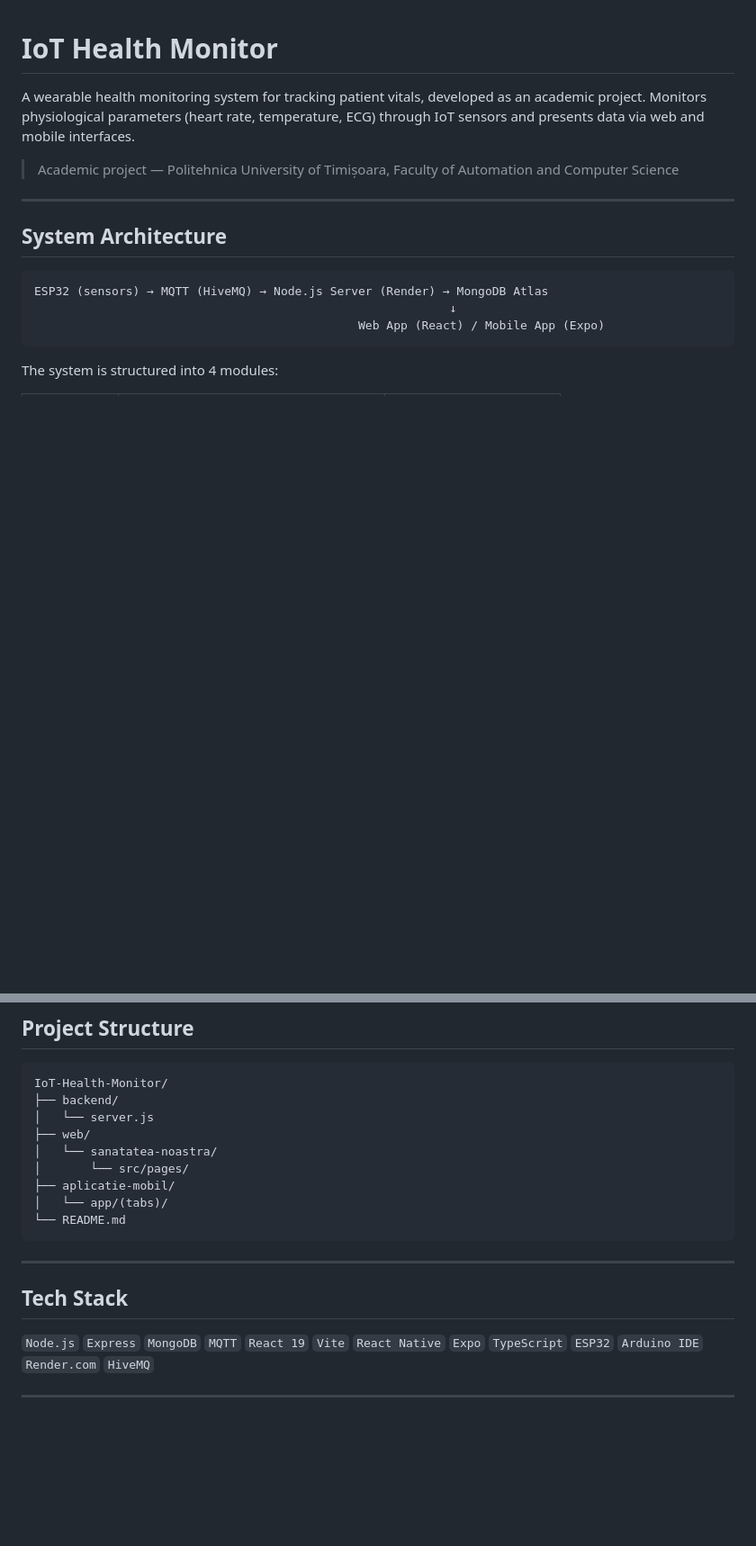
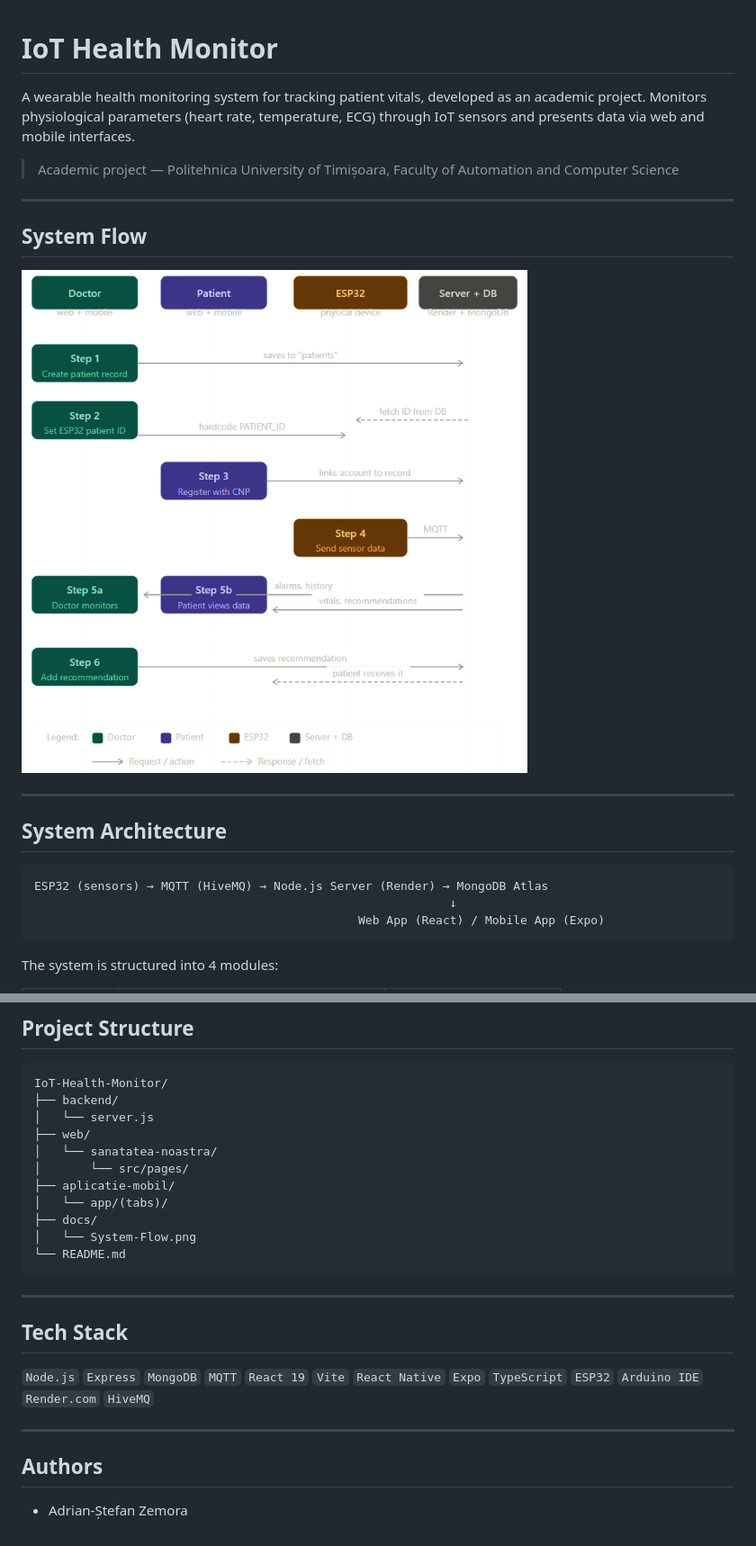
Before and after one commit to AdrianZemora04/IoT-Health-Monitor, a Markdown page: README.md, 2 parts joined by grey strips. Shown at 90% size. Drawn GitHub-style; blank space fills up the shorter version.

````diff
--- a/README.md
+++ b/README.md
@@ -3,6 +3,12 @@
 A wearable health monitoring system for tracking patient vitals, developed as an academic project. Monitors physiological parameters (heart rate, temperature, ECG) through IoT sensors and presents data via web and mobile interfaces.
 
 > Academic project — Politehnica University of Timișoara, Faculty of Automation and Computer Science
+
+---
+
+## System Flow
+
+![System Flow](docs/System-Flow.png)
 
 ---
 
@@ -167,6 +173,8 @@ IoT-Health-Monitor/
 │       └── src/pages/
 ├── aplicatie-mobil/
 │   └── app/(tabs)/
+├── docs/
+│   └── System-Flow.png
 └── README.md
 ```
 
@@ -177,3 +185,7 @@ IoT-Health-Monitor/
 `Node.js` `Express` `MongoDB` `MQTT` `React 19` `Vite` `React Native` `Expo` `TypeScript` `ESP32` `Arduino IDE` `Render.com` `HiveMQ`
 
 ---
+
+## Authors
+
+- Adrian-Ștefan Zemora
````
